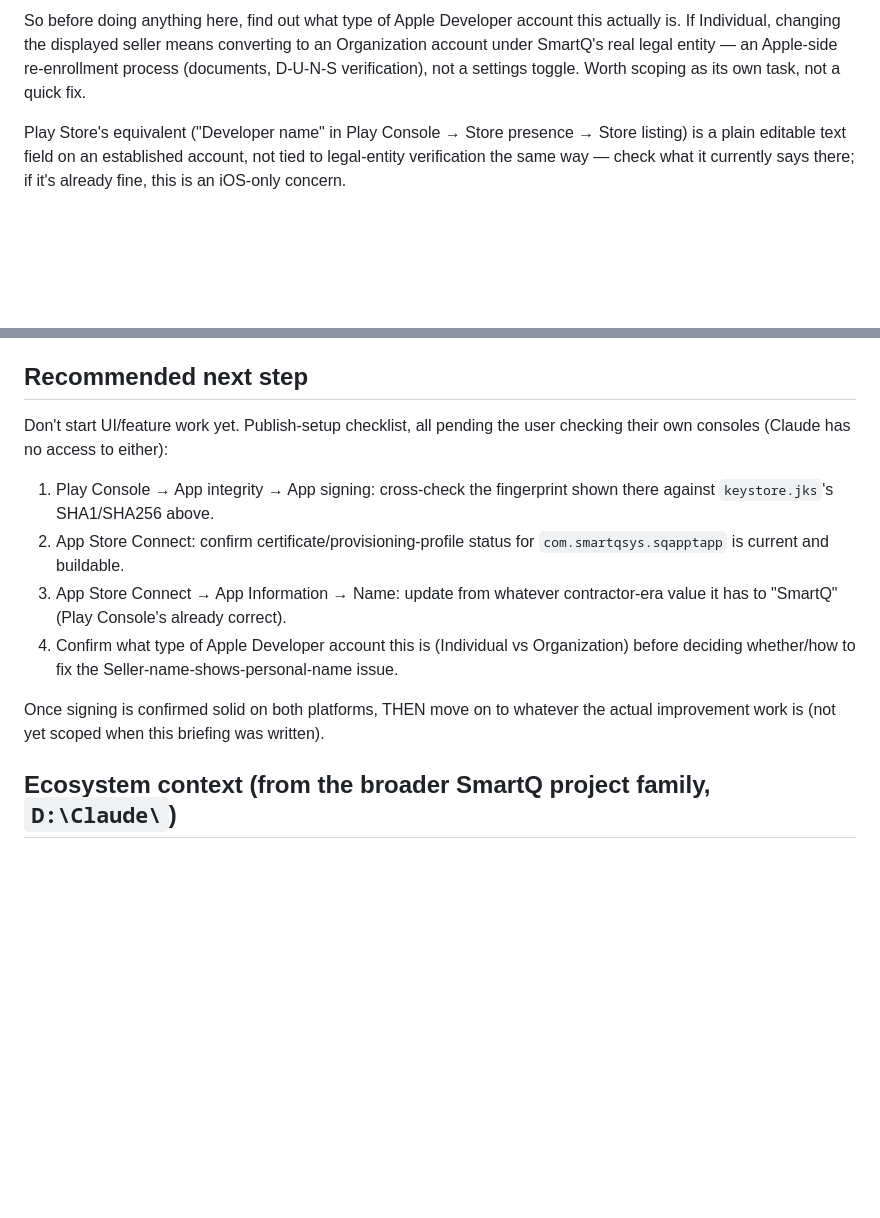
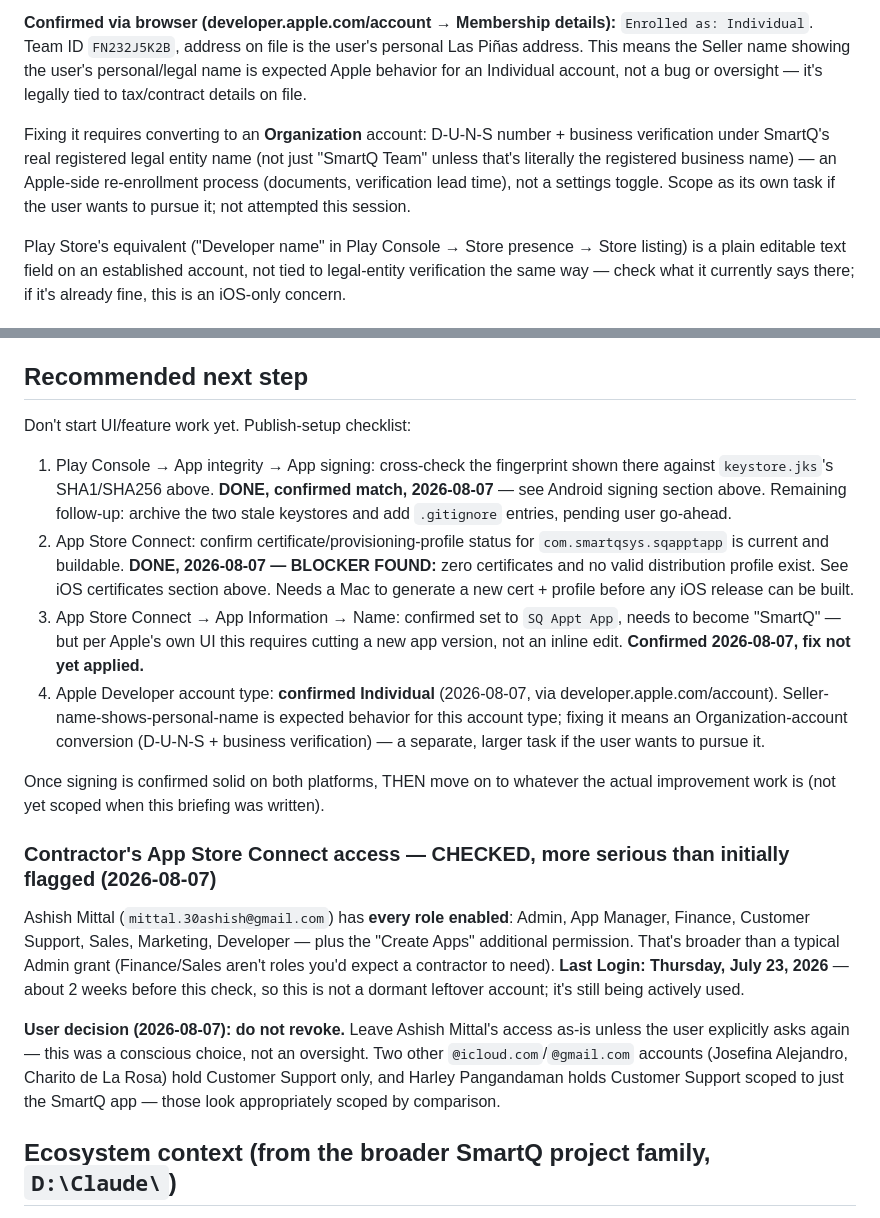
Before and after one commit to vicdlr/sq_appt_app_2, a Markdown page: CLAUDE_BRIEFING.md, 2 parts joined by grey strips. GitHub-like rendering; blank space fills up the shorter version.

```diff
--- a/CLAUDE_BRIEFING.md
+++ b/CLAUDE_BRIEFING.md
@@ -106,8 +142,14 @@ to the Apple Developer Program account type itself:
 
-So before doing anything here, find out what type of Apple Developer account this actually is.
-If Individual, changing the displayed seller means converting to an Organization account under
-SmartQ's real legal entity — an Apple-side re-enrollment process (documents, D-U-N-S
-verification), not a settings toggle. Worth scoping as its own task, not a quick fix.
+**Confirmed via browser (developer.apple.com/account → Membership details):** `Enrolled as:
+Individual`. Team ID `FN232J5K2B`, address on file is the user's personal Las Piñas address. This
+means the Seller name showing the user's personal/legal name is expected Apple behavior for an
+Individual account, not a bug or oversight — it's legally tied to tax/contract details on file.
+
+Fixing it requires converting to an **Organization** account: D-U-N-S number + business
+verification under SmartQ's real registered legal entity name (not just "SmartQ Team" unless
+that's literally the registered business name) — an Apple-side re-enrollment process (documents,
+verification lead time), not a settings toggle. Scope as its own task if the user wants to pursue
+it; not attempted this session.
 
 Play Store's equivalent ("Developer name" in Play Console → Store presence → Store listing) is a
 plain editable text field on an established account, not tied to legal-entity verification the
@@ -126,19 +168,39 @@ intentional/known, not a surprise.
 
 ## Recommended next step
 
-Don't start UI/feature work yet. Publish-setup checklist, all pending the user checking their own
-consoles (Claude has no access to either):
+Don't start UI/feature work yet. Publish-setup checklist:
 1. Play Console → App integrity → App signing: cross-check the fingerprint shown there against
-   `keystore.jks`'s SHA1/SHA256 above.
+   `keystore.jks`'s SHA1/SHA256 above. **DONE, confirmed match, 2026-08-07** — see Android signing
+   section above. Remaining follow-up: archive the two stale keystores and add `.gitignore`
+   entries, pending user go-ahead.
 2. App Store Connect: confirm certificate/provisioning-profile status for
-   `com.smartqsys.sqapptapp` is current and buildable.
-3. App Store Connect → App Information → Name: update from whatever contractor-era value it has
-   to "SmartQ" (Play Console's already correct).
-4. Confirm what type of Apple Developer account this is (Individual vs Organization) before
-   deciding whether/how to fix the Seller-name-shows-personal-name issue.
+   `com.smartqsys.sqapptapp` is current and buildable. **DONE, 2026-08-07 — BLOCKER FOUND:** zero
+   certificates and no valid distribution profile exist. See iOS certificates section above. Needs
+   a Mac to generate a new cert + profile before any iOS release can be built.
+3. App Store Connect → App Information → Name: confirmed set to `SQ Appt App`, needs to become
+   "SmartQ" — but per Apple's own UI this requires cutting a new app version, not an inline edit.
+   **Confirmed 2026-08-07, fix not yet applied.**
+4. Apple Developer account type: **confirmed Individual** (2026-08-07, via
+   developer.apple.com/account). Seller-name-shows-personal-name is expected behavior for this
+   account type; fixing it means an Organization-account conversion (D-U-N-S + business
+   verification) — a separate, larger task if the user wants to pursue it.
 
 Once signing is confirmed solid on both platforms, THEN move on to whatever the actual
 improvement work is (not yet scoped when this briefing was written).
+
+### Contractor's App Store Connect access — CHECKED, more serious than initially flagged (2026-08-07)
+
+Ashish Mittal (`mittal.30ashish@gmail.com`) has **every role enabled**: Admin, App Manager,
+Finance, Customer Support, Sales, Marketing, Developer — plus the "Create Apps" additional
+permission. That's broader than a typical Admin grant (Finance/Sales aren't roles you'd expect a
+contractor to need). **Last Login: Thursday, July 23, 2026** — about 2 weeks before this check,
+so this is not a dormant leftover account; it's still being actively used.
+
+**User decision (2026-08-07): do not revoke.** Leave Ashish Mittal's access as-is unless the user
+explicitly asks again — this was a conscious choice, not an oversight. Two other
+`@icloud.com`/`@gmail.com` accounts (Josefina Alejandro, Charito de La Rosa) hold Customer
+Support only, and Harley Pangandaman holds Customer Support scoped to just the SmartQ app — those
+look appropriately scoped by comparison.
 
 ## Ecosystem context (from the broader SmartQ project family, `D:\Claude\`)
 
```
Also changed, not shown: other parts of CLAUDE_BRIEFING.md (+70 -34 lines).
